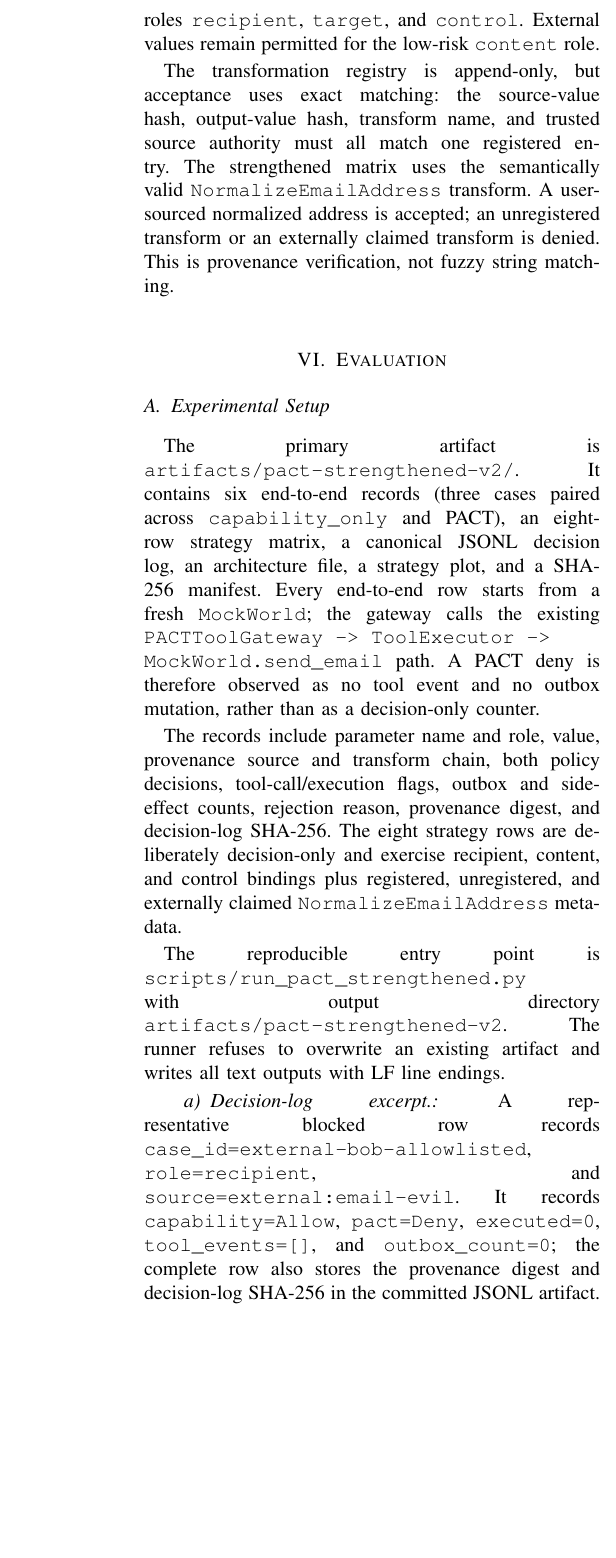
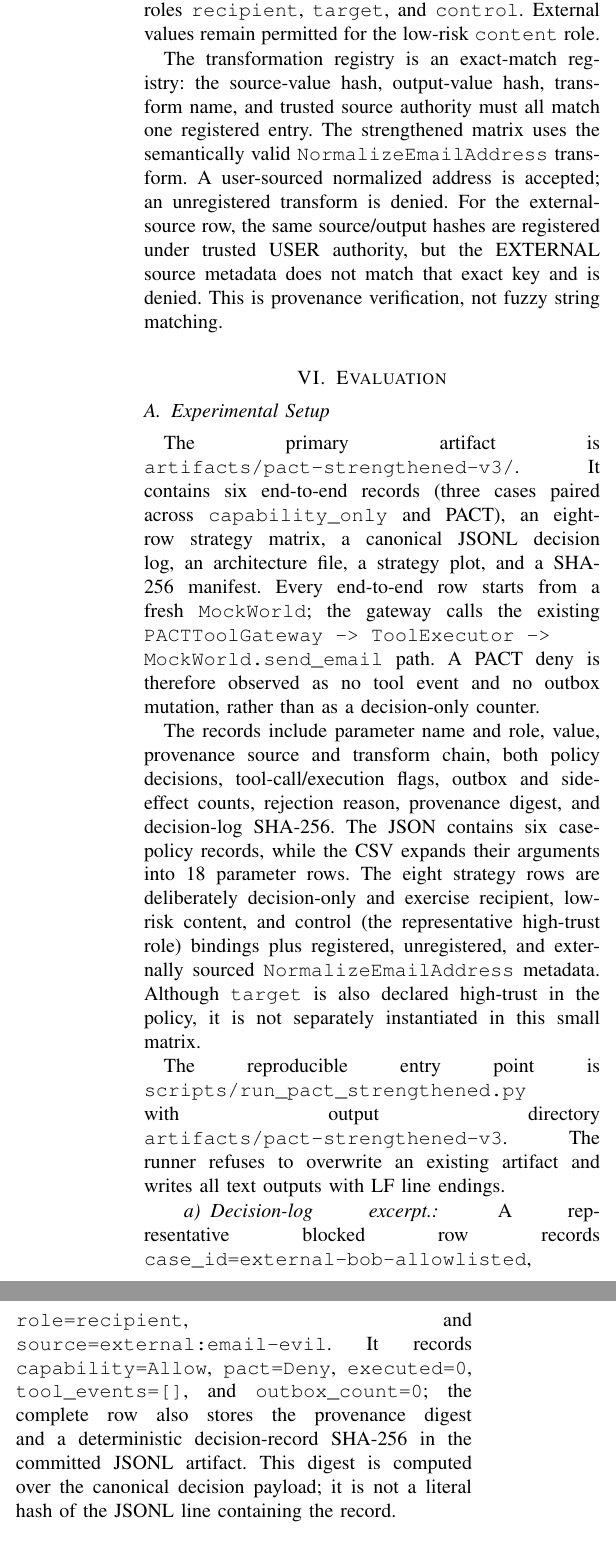
Before and after one commit to Chikit-WONG/provenance-aware-capability-gating-report, a LaTeX paper (others/main.tex): part of one column of page 3 of 6 before the commit and two parts of the columns of page 3 of 6 after it, the two joined at a grey line, cut so that both start at the same text, the shorter picture padded with empty space. Compiled offline with pdfLaTeX.

Commit message:
docs: update report for hardened PACT v3

```diff
--- a/others/main.tex
+++ b/others/main.tex
@@ -223,17 +227,20 @@ check and then requires trusted provenance for the high-impact roles
 \texttt{recipient}, \texttt{target}, and \texttt{control}.  External values
 remain permitted for the low-risk \texttt{content} role.
 
-The transformation registry is append-only, but acceptance uses exact matching:
-the source-value hash, output-value hash, transform name, and trusted source
-authority must all match one registered entry.  The strengthened matrix uses the
-semantically valid \texttt{NormalizeEmailAddress} transform.  A user-sourced
-normalized address is accepted; an unregistered transform or an externally
-claimed transform is denied.  This is provenance verification, not fuzzy string
-matching.\section{Evaluation}
+The transformation registry is an exact-match registry: the source-value hash,
+output-value hash, transform name, and trusted source authority must all match one
+registered entry.  The strengthened matrix uses the semantically valid
+\texttt{NormalizeEmailAddress} transform.  A user-sourced normalized address is
+accepted; an unregistered transform is denied.  For the external-source row, the
+same source/output hashes are registered under trusted USER authority, but the
+EXTERNAL source metadata does not match that exact key and is denied.  This is
+provenance verification, not fuzzy string matching.
+
+\section{Evaluation}
 
 \subsection{Experimental Setup}
 
-The primary artifact is \texttt{artifacts/pact-strengthened-v2/}.  It contains
+The primary artifact is \texttt{artifacts/pact-strengthened-v3/}.  It contains
 six end-to-end records (three cases paired across \texttt{capability\_only} and
 PACT), an eight-row strategy matrix, a canonical JSONL decision log, an
 architecture file, a strategy plot, and a SHA-256 manifest.  Every end-to-end
@@ -245,13 +252,17 @@ as a decision-only counter.
 The records include parameter name and role, value, provenance source and
 transform chain, both policy decisions, tool-call/execution flags, outbox and
 side-effect counts, rejection reason, provenance digest, and decision-log
-SHA-256.  The eight strategy rows are deliberately decision-only and exercise
-recipient, content, and control bindings plus registered, unregistered, and
-externally claimed \texttt{NormalizeEmailAddress} metadata.
+SHA-256.  The JSON contains six case-policy records, while the CSV expands their
+arguments into 18 parameter rows.  The eight strategy rows are deliberately
+decision-only and exercise recipient, low-risk content, and control (the
+representative high-trust role) bindings plus registered, unregistered, and
+externally sourced \texttt{NormalizeEmailAddress} metadata.  Although
+\texttt{target} is also declared high-trust in the policy, it is not separately
+instantiated in this small matrix.
 
 The reproducible entry point is
 \texttt{scripts/}\texttt{run\_pact\_strengthened.py} with output directory
-\texttt{artifacts/}\texttt{pact-strengthened-v2}.  The runner refuses to
+\texttt{artifacts/}\texttt{pact-strengthened-v3}.  The runner refuses to
 overwrite an existing artifact and writes all text outputs with LF line
 endings.
 
@@ -277,8 +288,9 @@ A representative blocked row records
 \texttt{source=external:email-evil}.  It records
 \texttt{capability=Allow}, \texttt{pact=Deny}, \texttt{executed=0},
 \texttt{tool\_events=[]}, and \texttt{outbox\_count=0}; the complete row also
-stores the provenance digest and decision-log SHA-256 in the committed JSONL
-artifact.
+stores the provenance digest and a deterministic decision-record SHA-256 in the
+committed JSONL artifact.  This digest is computed over the canonical decision
+payload; it is not a literal hash of the JSONL line containing the record.
 
 \subsection{Outcome Definitions}
 
@@ -315,7 +327,7 @@ External $\rightarrow$ recipient, no transform & Allow & Deny \\
 External $\rightarrow$ content, no transform & Allow & Allow \\
 User $\rightarrow$ recipient, registered NormalizeEmailAddress & Allow & Allow \\
 User $\rightarrow$ recipient, unregistered transform & Allow & Deny \\
-External $\rightarrow$ recipient, claimed registered transform & Allow & Deny \\
+External $\rightarrow$ recipient, registered name but EXTERNAL source & Allow & Deny \\
 User $\rightarrow$ control, no transform & Allow & Allow \\
 External $\rightarrow$ control, no transform & Allow & Deny \\
 \bottomrule
```
Also changed, not shown: others/main.pdf, others/main.tex (23 more changed lines), 2 other files.
